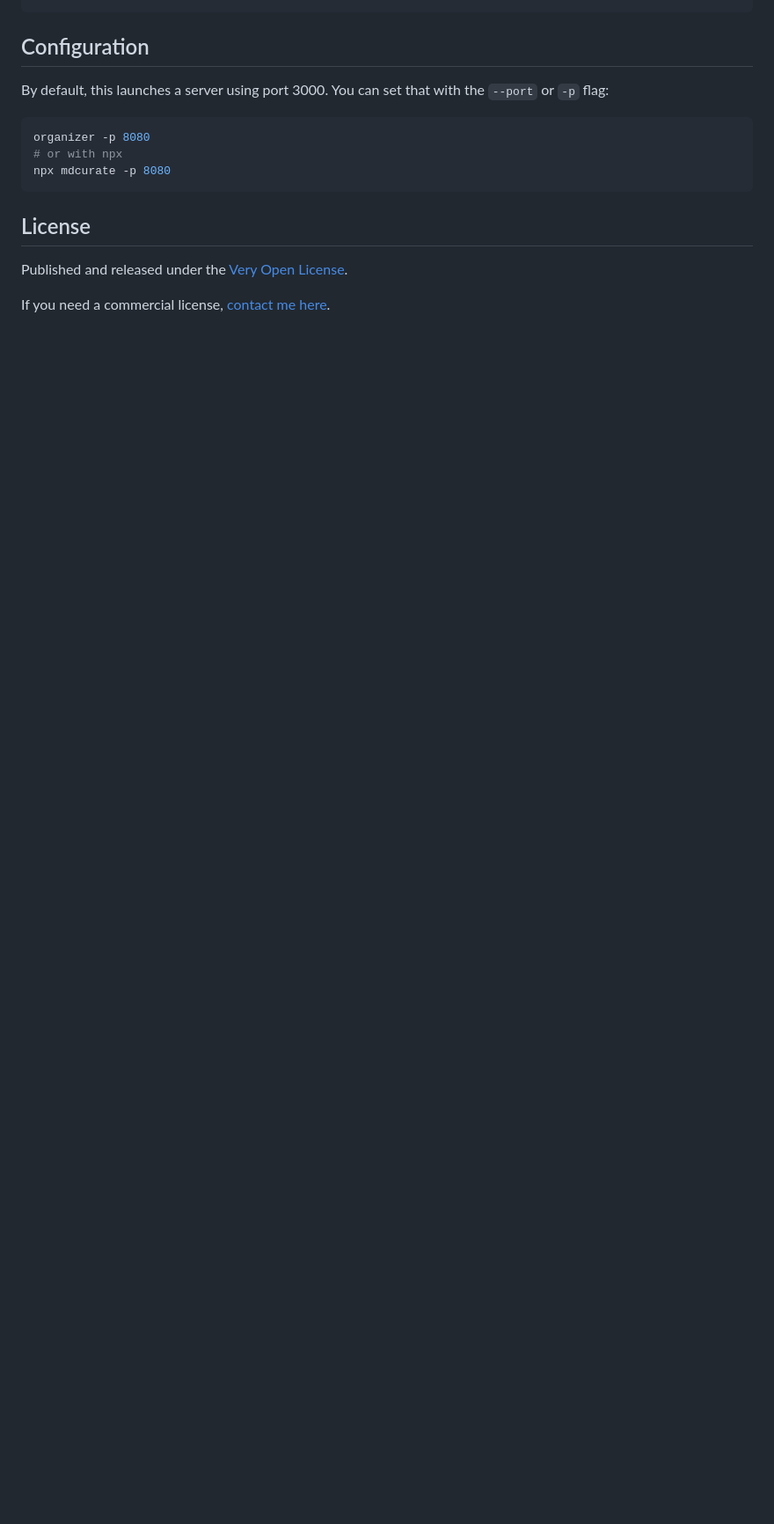
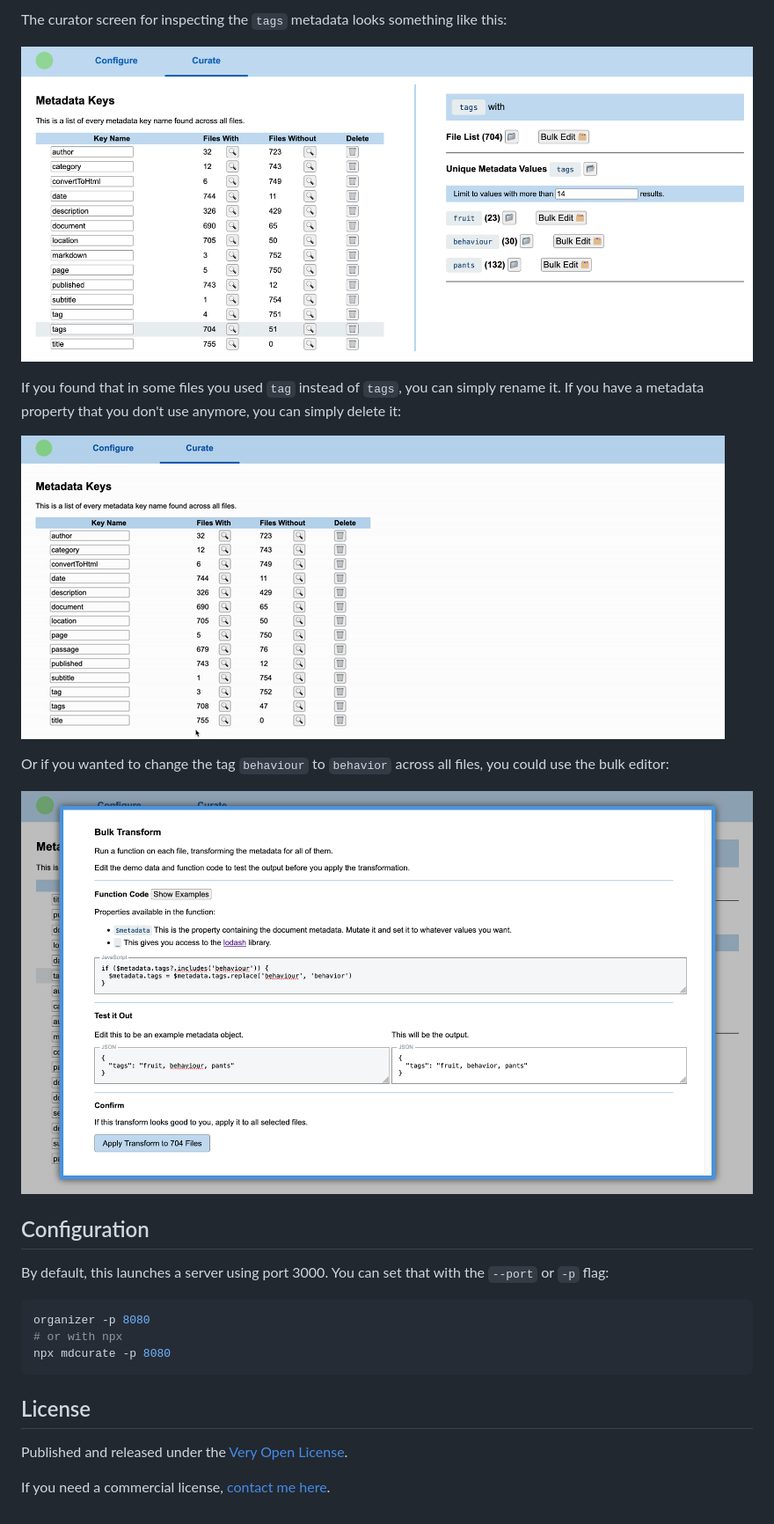
Before and after one commit to saibotsivad/mdcurate, a Markdown page: README.md, the part around the change printed below. Shown: that part at 88% size. Drawn GitHub-style; pictures changed too: screenshots/action.gif (added), screenshots/bulk-editor.png (added), screenshots/show-old-tags.png (added); blank space fills up the shorter version.

Commit message:
docs: add some better use examples to readme

````diff
--- a/README.md
+++ b/README.md
@@ -21,4 +44,16 @@ npx mdcurate
 ```
+
+The curator screen for inspecting the `tags` metadata looks something like this:
+
+![Show Old Tags](screenshots/show-old-tags.png)
+
+If you found that in some files you used `tag` instead of `tags`, you can simply rename it. If you have a metadata property that you don't use anymore, you can simply delete it:
+
+![Action Gif](screenshots/action.gif)
+
+Or if you wanted to change the tag `behaviour` to `behavior` across all files, you could use the bulk editor:
+
+![Bulk Editor](screenshots/bulk-editor.png)
 
 ## Configuration
 
````
Also changed, not shown: other parts of README.md (+28 -5 lines).
